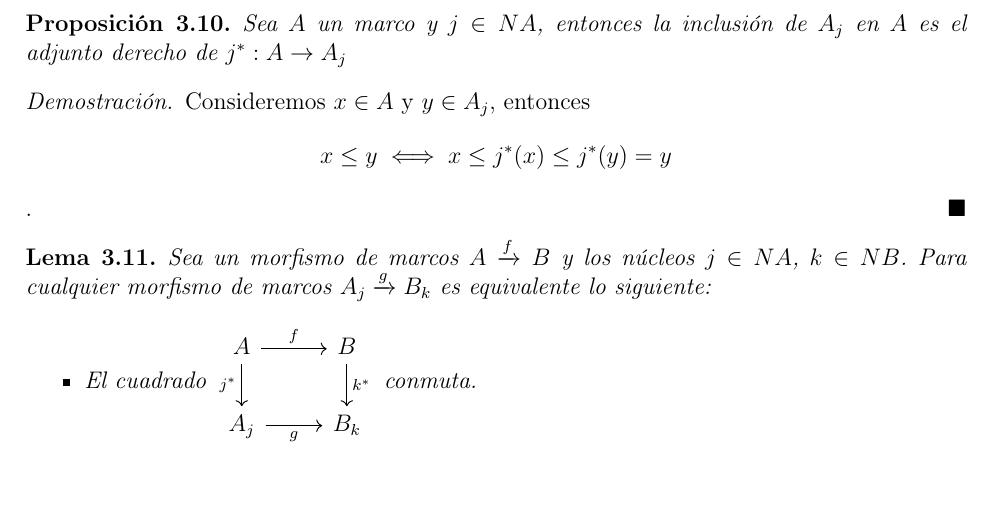
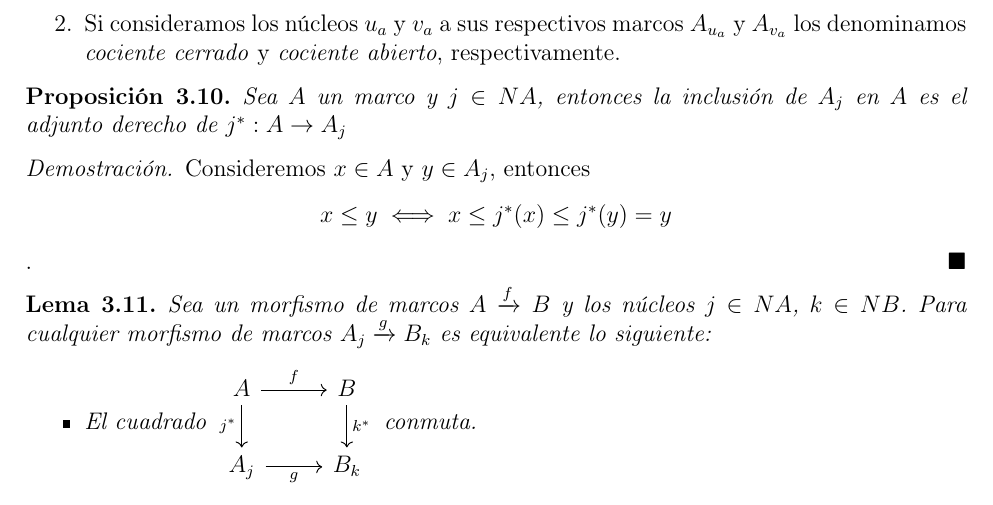
Before and after one commit to JCmonter/Notas-Teoria-de-Topos, a LaTeX book (main.tex, which reads Parte3.tex): part of page 42 of 51, cut at the place of the change. Compiled offline with pdfLaTeX.

Commit message:
Pequeña observación agregada

```diff
--- a/Parte3.tex
+++ b/Parte3.tex
@@ -128,3 +129,5 @@ Si $j$ es un núcleo en el marco $A$, entonces $A_j$ es un cociente de $A$. Deno
+    \item Si consideramos los núcleos $u_a$ y $v_a$ a sus respectivos marcos $A_{u_a}$ y $A_{v_a}$ los denominamos \emph{cociente cerrado} y \emph{cociente abierto}, respectivamente.
+\end{enumerate}
 \end{obs}
 
 \begin{prop}\label{adjunto derecho de nucleo}
```
Also changed, not shown: main.pdf, Parte3.tex (3 more changed lines).
